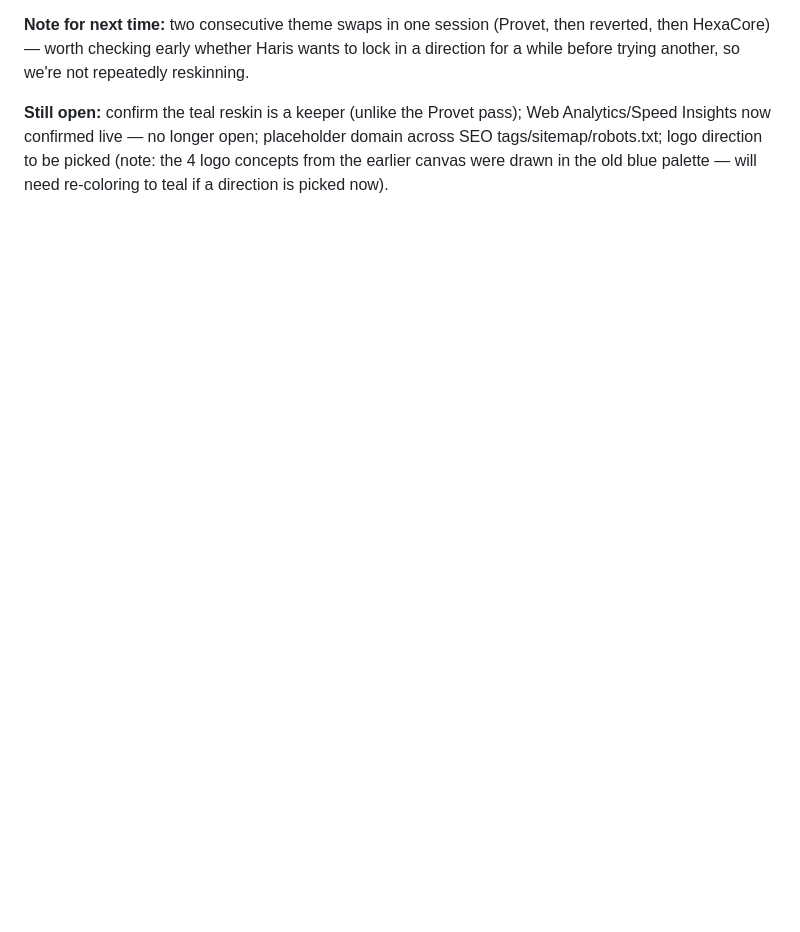
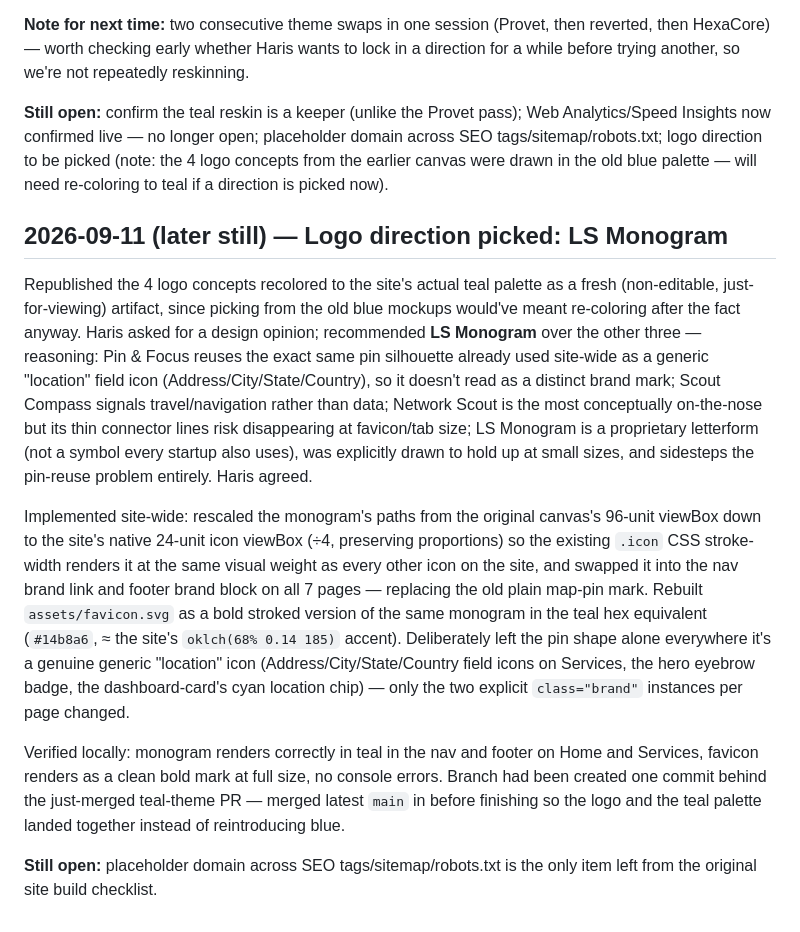
Before and after one commit to Harisshah478/leadscout-data, a Markdown page: CONVERSATION_LOG.md, the part around the change. GitHub-like rendering; blank space fills up the shorter version.

Commit message:
Update conversation log for the LS Monogram logo swap
Co-Authored-By: Claude Sonnet 5 <noreply@anthropic.com>
Claude-Session: https://claude.ai/code/session_012TdDpo6uc8BRVWCFoPYJ6n

```diff
--- a/CONVERSATION_LOG.md
+++ b/CONVERSATION_LOG.md
@@ -315,3 +315,13 @@ Haris then re-shared the same HexaCore screenshot (dark-teal IT-consulting landi
 **Note for next time:** two consecutive theme swaps in one session (Provet, then reverted, then HexaCore) — worth checking early whether Haris wants to lock in a direction for a while before trying another, so we're not repeatedly reskinning.
 
 **Still open:** confirm the teal reskin is a keeper (unlike the Provet pass); Web Analytics/Speed Insights now confirmed live — no longer open; placeholder domain across SEO tags/sitemap/robots.txt; logo direction to be picked (note: the 4 logo concepts from the earlier canvas were drawn in the old blue palette — will need re-coloring to teal if a direction is picked now).
+
+## 2026-09-11 (later still) — Logo direction picked: LS Monogram
+
+Republished the 4 logo concepts recolored to the site's actual teal palette as a fresh (non-editable, just-for-viewing) artifact, since picking from the old blue mockups would've meant re-coloring after the fact anyway. Haris asked for a design opinion; recommended **LS Monogram** over the other three — reasoning: Pin & Focus reuses the exact same pin silhouette already used site-wide as a generic "location" field icon (Address/City/State/Country), so it doesn't read as a distinct brand mark; Scout Compass signals travel/navigation rather than data; Network Scout is the most conceptually on-the-nose but its thin connector lines risk disappearing at favicon/tab size; LS Monogram is a proprietary letterform (not a symbol every startup also uses), was explicitly drawn to hold up at small sizes, and sidesteps the pin-reuse problem entirely. Haris agreed.
+
+Implemented site-wide: rescaled the monogram's paths from the original canvas's 96-unit viewBox down to the site's native 24-unit icon viewBox (÷4, preserving proportions) so the existing `.icon` CSS stroke-width renders it at the same visual weight as every other icon on the site, and swapped it into the nav brand link and footer brand block on all 7 pages — replacing the old plain map-pin mark. Rebuilt `assets/favicon.svg` as a bold stroked version of the same monogram in the teal hex equivalent (`#14b8a6`, ≈ the site's `oklch(68% 0.14 185)` accent). Deliberately left the pin shape alone everywhere it's a genuine generic "location" icon (Address/City/State/Country field icons on Services, the hero eyebrow badge, the dashboard-card's cyan location chip) — only the two explicit `class="brand"` instances per page changed.
+
+Verified locally: monogram renders correctly in teal in the nav and footer on Home and Services, favicon renders as a clean bold mark at full size, no console errors. Branch had been created one commit behind the just-merged teal-theme PR — merged latest `main` in before finishing so the logo and the teal palette landed together instead of reintroducing blue.
+
+**Still open:** placeholder domain across SEO tags/sitemap/robots.txt is the only item left from the original site build checklist.
```
